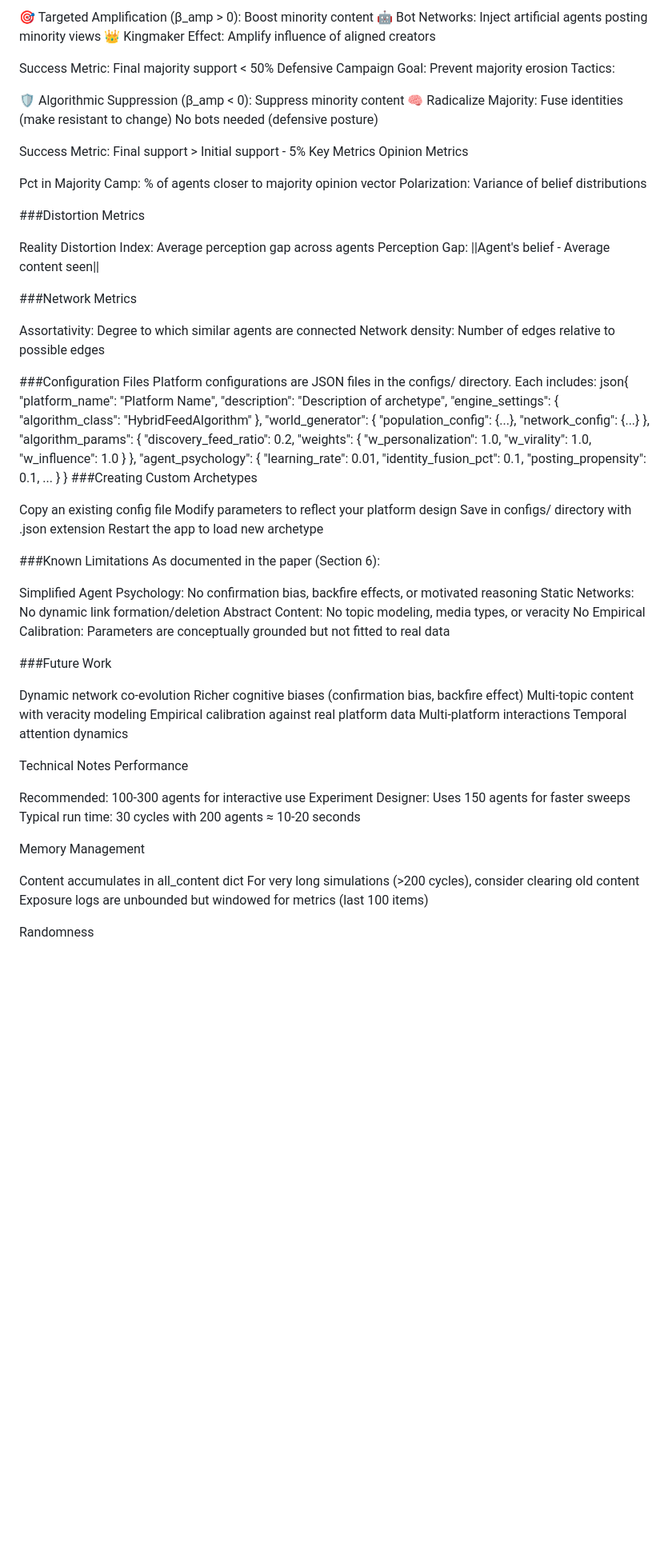
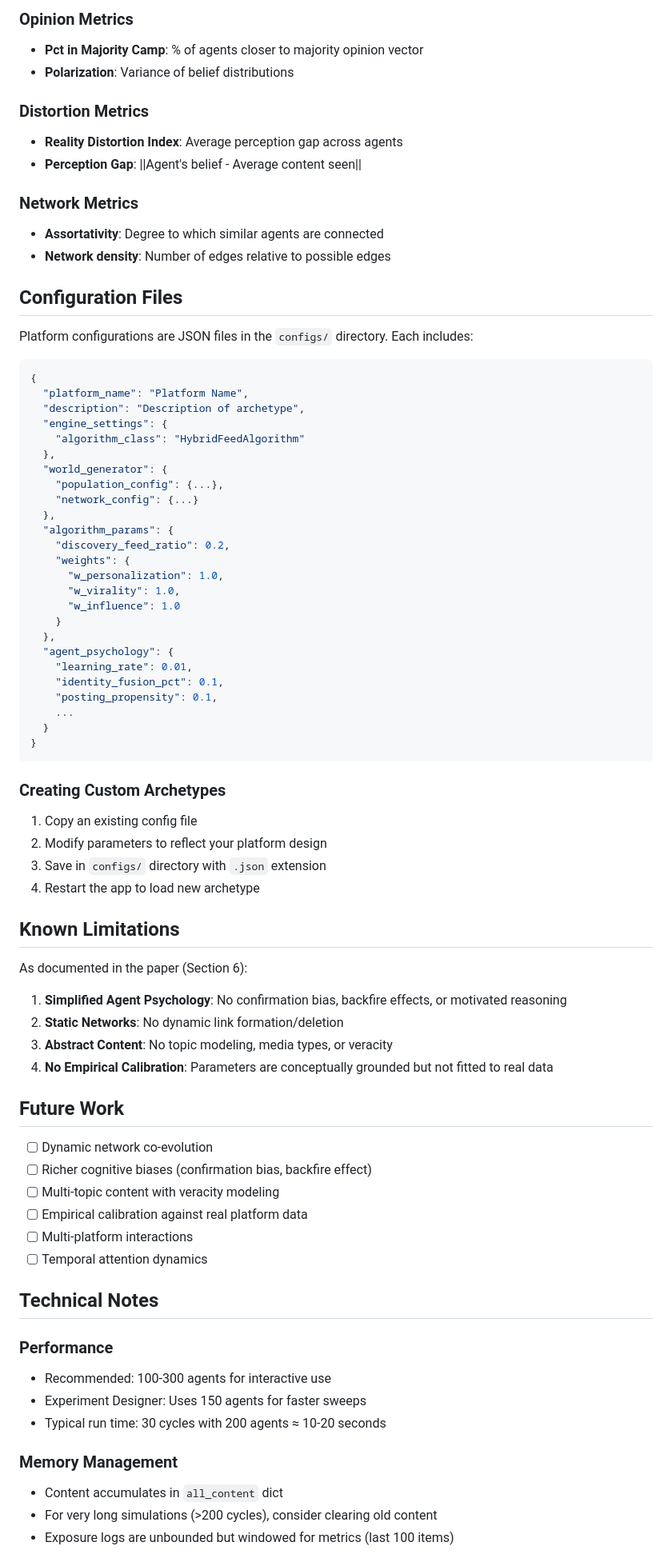
Before and after one commit to APAbdollahi/Poiesis4, a Markdown page: README.md, the part around one of its changes. Shown at 80% size. GitHub-like rendering; blank space fills up the shorter version.

Commit message:
Revise README for clarity and updated information
Updated README to include usage instructions, recent updates, and project structure. Removed outdated bug fixes section and added quick start example.

````diff
--- a/README.md
+++ b/README.md
@@ -212,37 +183,22 @@ Tactics:
 
-🎯 Targeted Amplification (β_amp > 0): Boost minority content
-🤖 Bot Networks: Inject artificial agents posting minority views
-👑 Kingmaker Effect: Amplify influence of aligned creators
+### Opinion Metrics
+- **Pct in Majority Camp**: % of agents closer to majority opinion vector
+- **Polarization**: Variance of belief distributions
 
-Success Metric: Final majority support < 50%
-Defensive Campaign
-Goal: Prevent majority erosion
-Tactics:
+### Distortion Metrics
+- **Reality Distortion Index**: Average perception gap across agents
+- **Perception Gap**: ||Agent's belief - Average content seen||
 
-🛡️ Algorithmic Suppression (β_amp < 0): Suppress minority content
-🧠 Radicalize Majority: Fuse identities (make resistant to change)
-No bots needed (defensive posture)
+### Network Metrics
+- **Assortativity**: Degree to which similar agents are connected
+- **Network density**: Number of edges relative to possible edges
 
-Success Metric: Final support > Initial support - 5%
-Key Metrics
-Opinion Metrics
+## Configuration Files
 
-Pct in Majority Camp: % of agents closer to majority opinion vector
-Polarization: Variance of belief distributions
+Platform configurations are JSON files in the `configs/` directory. Each includes:
 
-###Distortion Metrics
-
-Reality Distortion Index: Average perception gap across agents
-Perception Gap: ||Agent's belief - Average content seen||
-
-###Network Metrics
-
-Assortativity: Degree to which similar agents are connected
-Network density: Number of edges relative to possible edges
-
-###Configuration Files
-Platform configurations are JSON files in the configs/ directory. Each includes:
-json{
+```json
+{
   "platform_name": "Platform Name",
   "description": "Description of archetype",
   "engine_settings": {
@@ -267,42 +223,44 @@ json{
     ...
   }
 }
-###Creating Custom Archetypes
+```
 
-Copy an existing config file
-Modify parameters to reflect your platform design
-Save in configs/ directory with .json extension
-Restart the app to load new archetype
+### Creating Custom Archetypes
 
-###Known Limitations
+1. Copy an existing config file
+2. Modify parameters to reflect your platform design
+3. Save in `configs/` directory with `.json` extension
+4. Restart the app to load new archetype
+
+## Known Limitations
+
 As documented in the paper (Section 6):
 
-Simplified Agent Psychology: No confirmation bias, backfire effects, or motivated reasoning
-Static Networks: No dynamic link formation/deletion
-Abstract Content: No topic modeling, media types, or veracity
-No Empirical Calibration: Parameters are conceptually grounded but not fitted to real data
+1. **Simplified Agent Psychology**: No confirmation bias, backfire effects, or motivated reasoning
+2. **Static Networks**: No dynamic link formation/deletion
+3. **Abstract Content**: No topic modeling, media types, or veracity
+4. **No Empirical Calibration**: Parameters are conceptually grounded but not fitted to real data
 
-###Future Work
+## Future Work
 
- Dynamic network co-evolution
- Richer cognitive biases (confirmation bias, backfire effect)
- Multi-topic content with veracity modeling
- Empirical calibration against real platform data
- Multi-platform interactions
- Temporal attention dynamics
+- [ ] Dynamic network co-evolution
+- [ ] Richer cognitive biases (confirmation bias, backfire effect)
+- [ ] Multi-topic content with veracity modeling
+- [ ] Empirical calibration against real platform data
+- [ ] Multi-platform interactions
+- [ ] Temporal attention dynamics
 
-Technical Notes
-Performance
+## Technical Notes
 
-Recommended: 100-300 agents for interactive use
-Experiment Designer: Uses 150 agents for faster sweeps
-Typical run time: 30 cycles with 200 agents ≈ 10-20 seconds
+### Performance
 
-Memory Management
+- Recommended: 100-300 agents for interactive use
+- Experiment Designer: Uses 150 agents for faster sweeps
+- Typical run time: 30 cycles with 200 agents ≈ 10-20 seconds
 
-Content accumulates in all_content dict
-For very long simulations (>200 cycles), consider clearing old content
-Exposure logs are unbounded but windowed for metrics (last 100 items)
+### Memory Management
 
-Randomness
+- Content accumulates in `all_content` dict
+- For very long simulations (>200 cycles), consider clearing old content
+- Exposure logs are unbounded but windowed for metrics (last 100 items)
 
````
Also changed, not shown: other parts of README.md (+130 -148 lines).
